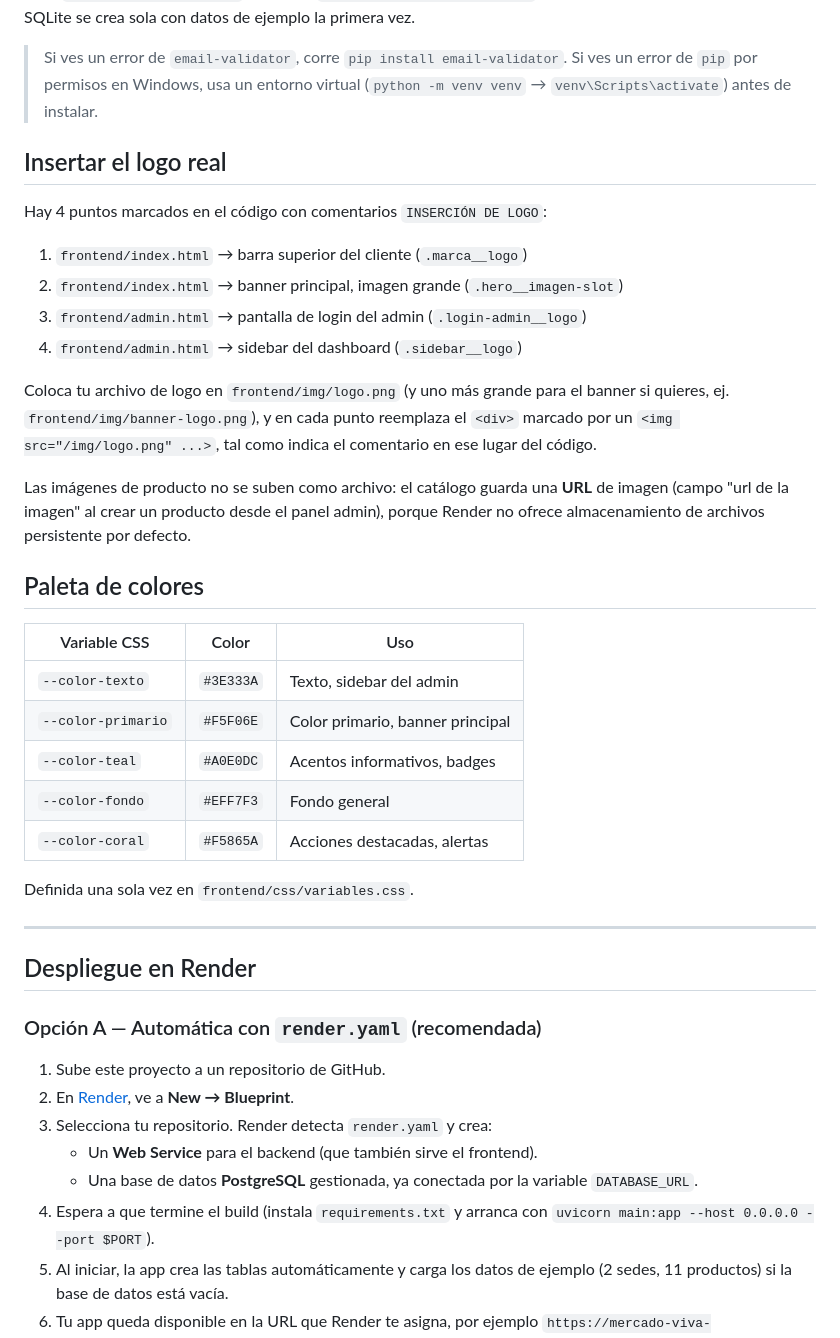
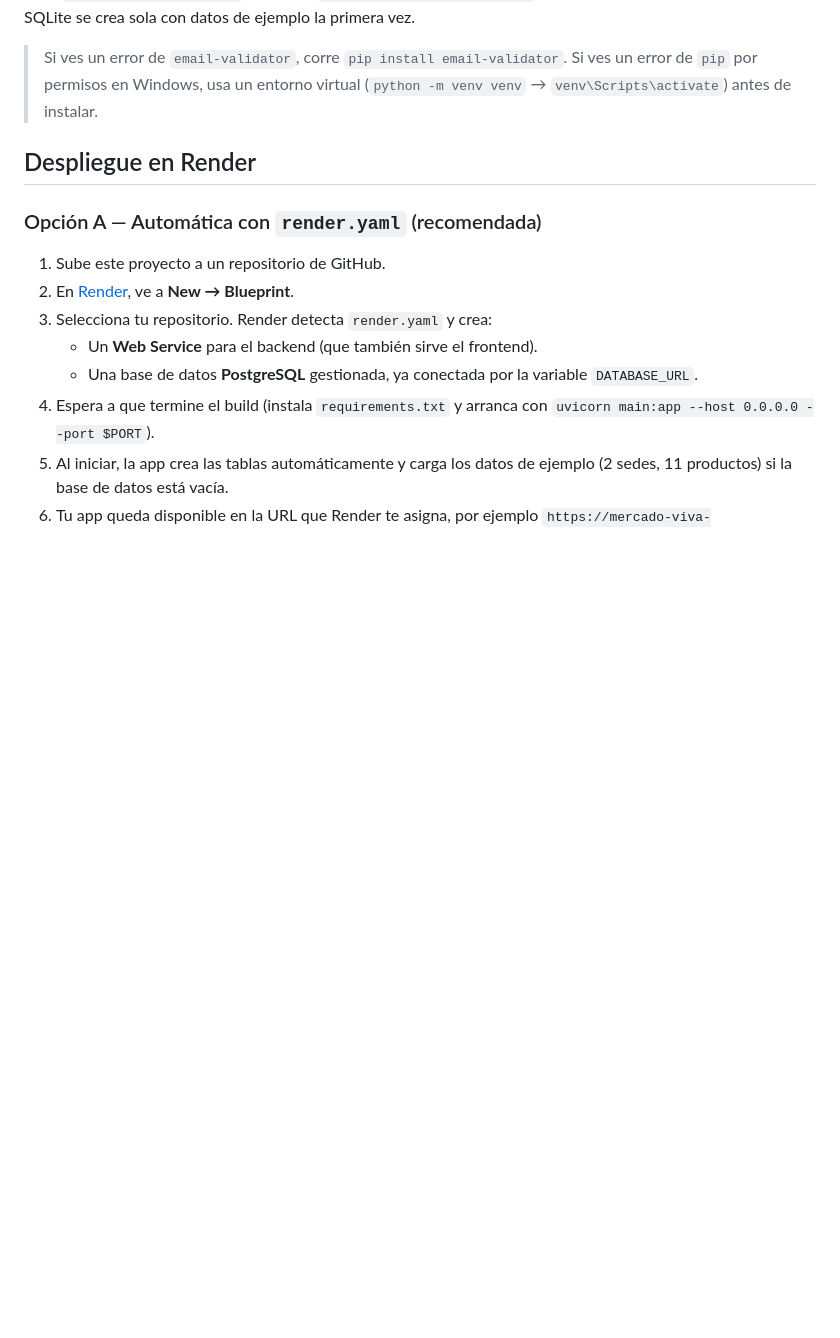
Before and after one commit to jeropez/mercado-viva-app, a Markdown page: README.md, the part around the change. Rendered like a GitHub page; blank space fills up the shorter version.

Commit message:
cambios del readme

```diff
--- a/README.md
+++ b/README.md
@@ -65,38 +65,6 @@ la primera vez.
 > Si ves un error de `pip` por permisos en Windows, usa un entorno virtual
 > (`python -m venv venv` → `venv\Scripts\activate`) antes de instalar.
 
-## Insertar el logo real
-
-Hay 4 puntos marcados en el código con comentarios `INSERCIÓN DE LOGO`:
-
-1. `frontend/index.html` → barra superior del cliente (`.marca__logo`)
-2. `frontend/index.html` → banner principal, imagen grande (`.hero__imagen-slot`)
-3. `frontend/admin.html` → pantalla de login del admin (`.login-admin__logo`)
-4. `frontend/admin.html` → sidebar del dashboard (`.sidebar__logo`)
-
-Coloca tu archivo de logo en `frontend/img/logo.png` (y uno más grande para
-el banner si quieres, ej. `frontend/img/banner-logo.png`), y en cada punto
-reemplaza el `<div>` marcado por un `<img src="/img/logo.png" ...>`, tal como
-indica el comentario en ese lugar del código.
-
-Las imágenes de producto no se suben como archivo: el catálogo guarda una
-**URL** de imagen (campo "url de la imagen" al crear un producto desde el
-panel admin), porque Render no ofrece almacenamiento de archivos persistente
-por defecto.
-
-## Paleta de colores
-
-| Variable CSS | Color | Uso |
-|---|---|---|
-| `--color-texto` | `#3E333A` | Texto, sidebar del admin |
-| `--color-primario` | `#F5F06E` | Color primario, banner principal |
-| `--color-teal` | `#A0E0DC` | Acentos informativos, badges |
-| `--color-fondo` | `#EFF7F3` | Fondo general |
-| `--color-coral` | `#F5865A` | Acciones destacadas, alertas |
-
-Definida una sola vez en `frontend/css/variables.css`.
-
----
 
 ## Despliegue en Render
 
```
